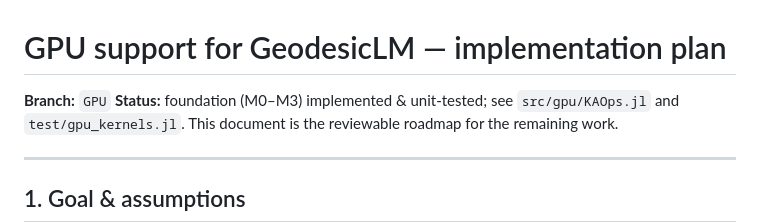
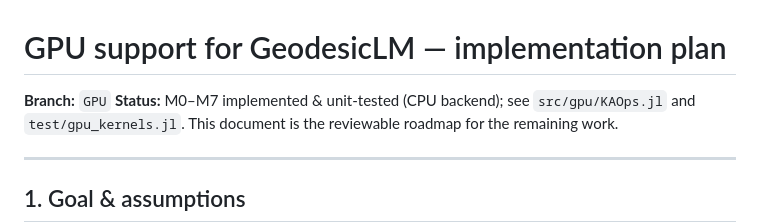
Before and after one commit to gkronber/GeodesicLM.jl, a Markdown page: PLAN.md, the part around the change. Drawn GitHub-style.

Commit message:
PLAN.md: status M0-M7

```diff
--- a/PLAN.md
+++ b/PLAN.md
@@ -1,7 +1,7 @@
 # GPU support for GeodesicLM — implementation plan
 
 **Branch:** `GPU`
-**Status:** foundation (M0–M3) implemented & unit-tested; see `src/gpu/KAOps.jl`
+**Status:** M0–M7 implemented & unit-tested (CPU backend); see `src/gpu/KAOps.jl`
 and `test/gpu_kernels.jl`. This document is the reviewable roadmap for the
 remaining work.
 
```
